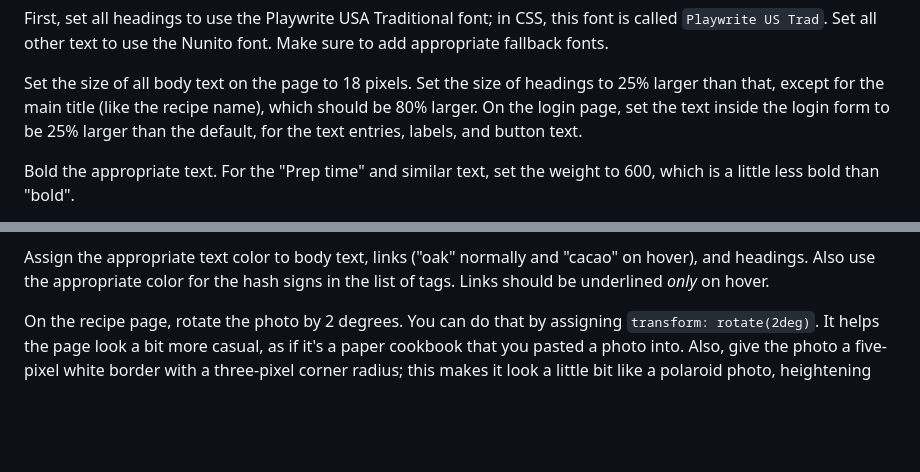
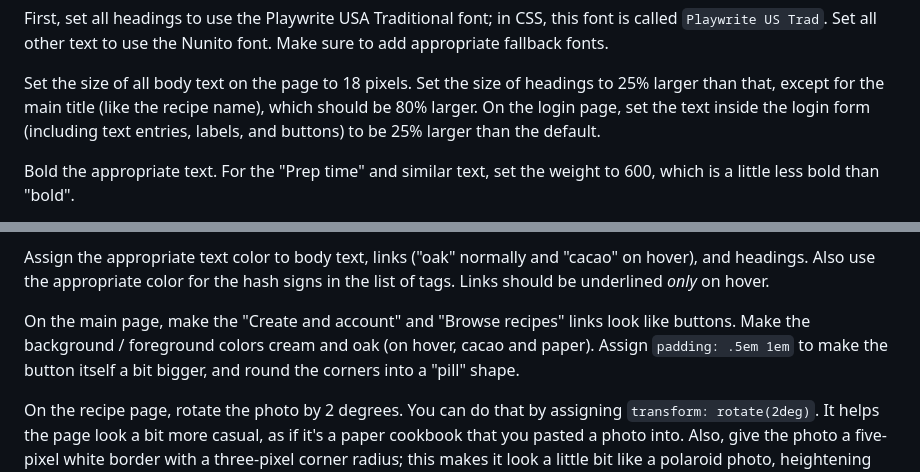
Before and after one commit to utah-cs3550-fa25/assignments, a Markdown page: hw1.md, 2 parts joined by grey strips. Drawn GitHub-style; blank space fills up the shorter version.

Commit message:
Explain the buttons

```diff
--- a/hw1.md
+++ b/hw1.md
@@ -314,8 +314,8 @@ use the Nunito font. Make sure to add appropriate fallback fonts.
 Set the size of all body text on the page to 18 pixels. Set the size
 of headings to 25% larger than that, except for the main title (like
 the recipe name), which should be 80% larger. On the login page, set
-the text inside the login form to be 25% larger than the default, for
-the text entries, labels, and button text.
+the text inside the login form (including text entries, labels, and
+buttons) to be 25% larger than the default.
 
 Bold the appropriate text. For the "Prep time" and similar text, set
 the weight to 600, which is a little less bold than "bold".
@@ -339,6 +339,12 @@ Assign the appropriate text color to body text, links ("oak" normally
 and "cacao" on hover), and headings. Also use the appropriate color
 for the hash signs in the list of tags. Links should be underlined
 *only* on hover.
+
+On the main page, make the "Create and account" and "Browse recipes"
+links look like buttons. Make the background / foreground colors cream
+and oak (on hover, cacao and paper). Assign `padding: .5em 1em` to
+make the button itself a bit bigger, and round the corners into a
+"pill" shape.
 
 On the recipe page, rotate the photo by 2 degrees. You can do that by
 assigning `transform: rotate(2deg)`. It helps the page look a bit more
```
